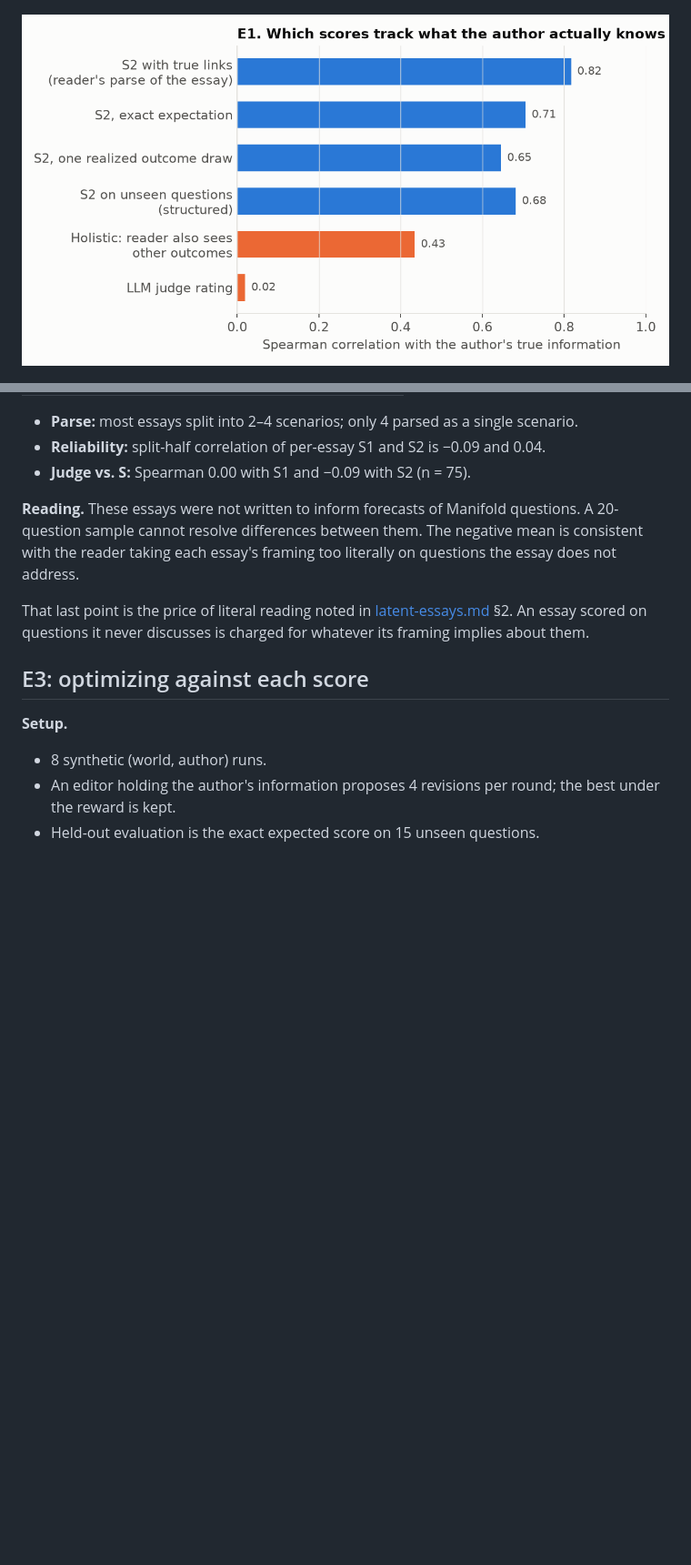
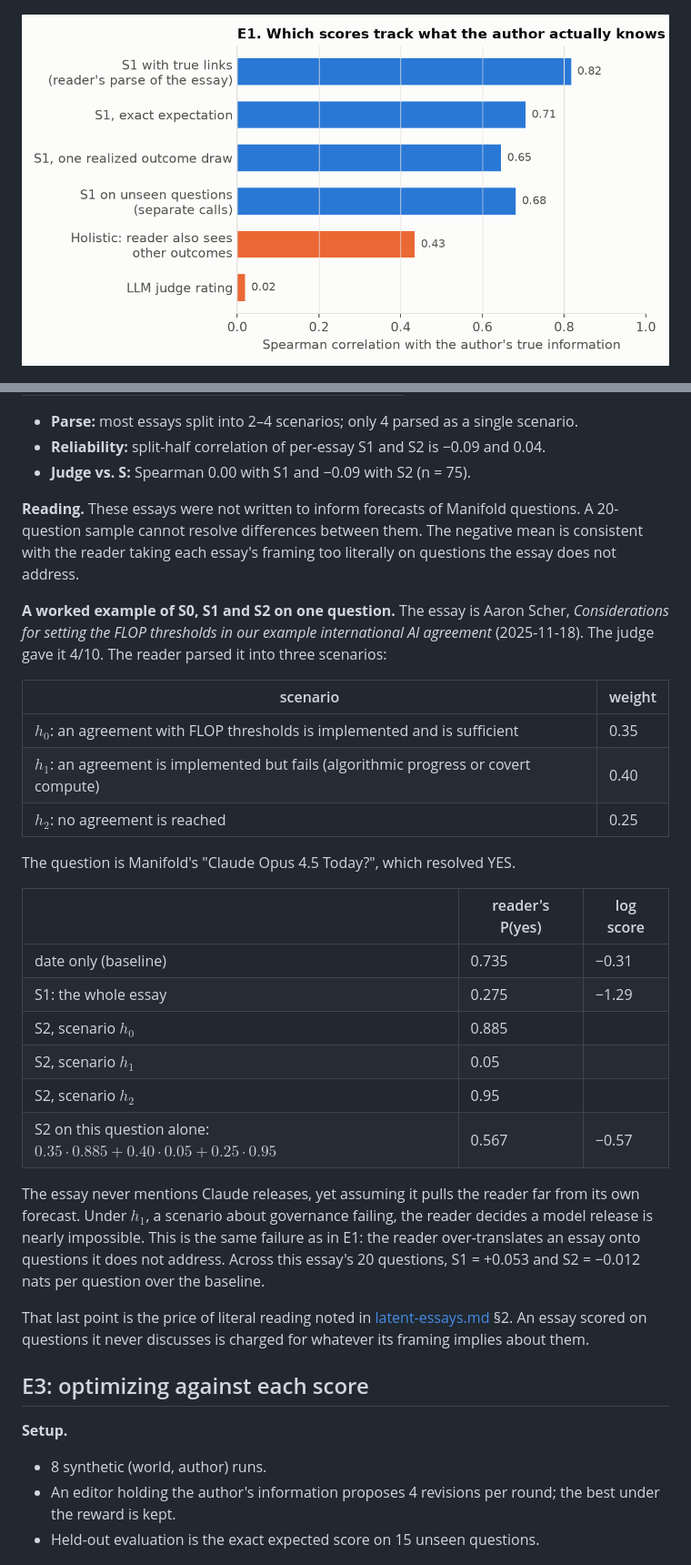
Before and after one commit to abhimanyupallavisudhir/lvpm, a Markdown page: notes/latent-essays-results.md, 2 parts joined by grey strips. Shown at 91% size. GitHub-like rendering; pictures changed too: notes/figures/essays_e1_correlations.png; blank space fills up the shorter version.

Commit message:
Results: define S0/S1/S2 precisely, relabel E1/E3 single-hypothesis scores as S1, worked example
Co-Authored-By: Claude Opus 5.5 <noreply@anthropic.com>

```diff
--- a/notes/latent-essays-results.md
+++ b/notes/latent-essays-results.md
@@ -144,6 +159,32 @@ probabilities and applies the true conditionals, has no such inversion.
 cannot resolve differences between them. The negative mean is consistent with the reader taking each
 essay's framing too literally on questions the essay does not address.
 
+**A worked example of S0, S1 and S2 on one question.** The essay is Aaron Scher, *Considerations for setting
+the FLOP thresholds in our example international AI agreement* (2025-11-18). The judge gave it 4/10. The reader
+parsed it into three scenarios:
+
+| scenario | weight |
+|---|---|
+| $h_0$: an agreement with FLOP thresholds is implemented and is sufficient | 0.35 |
+| $h_1$: an agreement is implemented but fails (algorithmic progress or covert compute) | 0.40 |
+| $h_2$: no agreement is reached | 0.25 |
+
+The question is Manifold's "Claude Opus 4.5 Today?", which resolved YES.
+
+| | reader's P(yes) | log score |
+|---|---|---|
+| date only (baseline) | 0.735 | −0.31 |
+| S1: the whole essay | 0.275 | −1.29 |
+| S2, scenario $h_0$ | 0.885 | |
+| S2, scenario $h_1$ | 0.05 | |
+| S2, scenario $h_2$ | 0.95 | |
+| S2 on this question alone: $0.35\cdot0.885+0.40\cdot0.05+0.25\cdot0.95$ | 0.567 | −0.57 |
+
+The essay never mentions Claude releases, yet assuming it pulls the reader far from its own forecast. Under
+$h_1$, a scenario about governance failing, the reader decides a model release is nearly impossible. This is
+the same failure as in E1: the reader over-translates an essay onto questions it does not address. Across
+this essay's 20 questions, S1 = +0.053 and S2 = −0.012 nats per question over the baseline.
+
 That last point is the price of literal reading noted in [latent-essays.md](latent-essays.md) §2. An essay
 scored on questions it never discusses is charged for whatever its framing implies about them.
 
```
Also changed, not shown: other parts of notes/latent-essays-results.md (+29 -14 lines), results/essays_worlds/summary.md (+6 -6 lines), notes/figures/essays_e1_manipulations.png, notes/figures/essays_e1_tracking.png, notes/figures/essays_e3_optimization.png, 2 other files.
